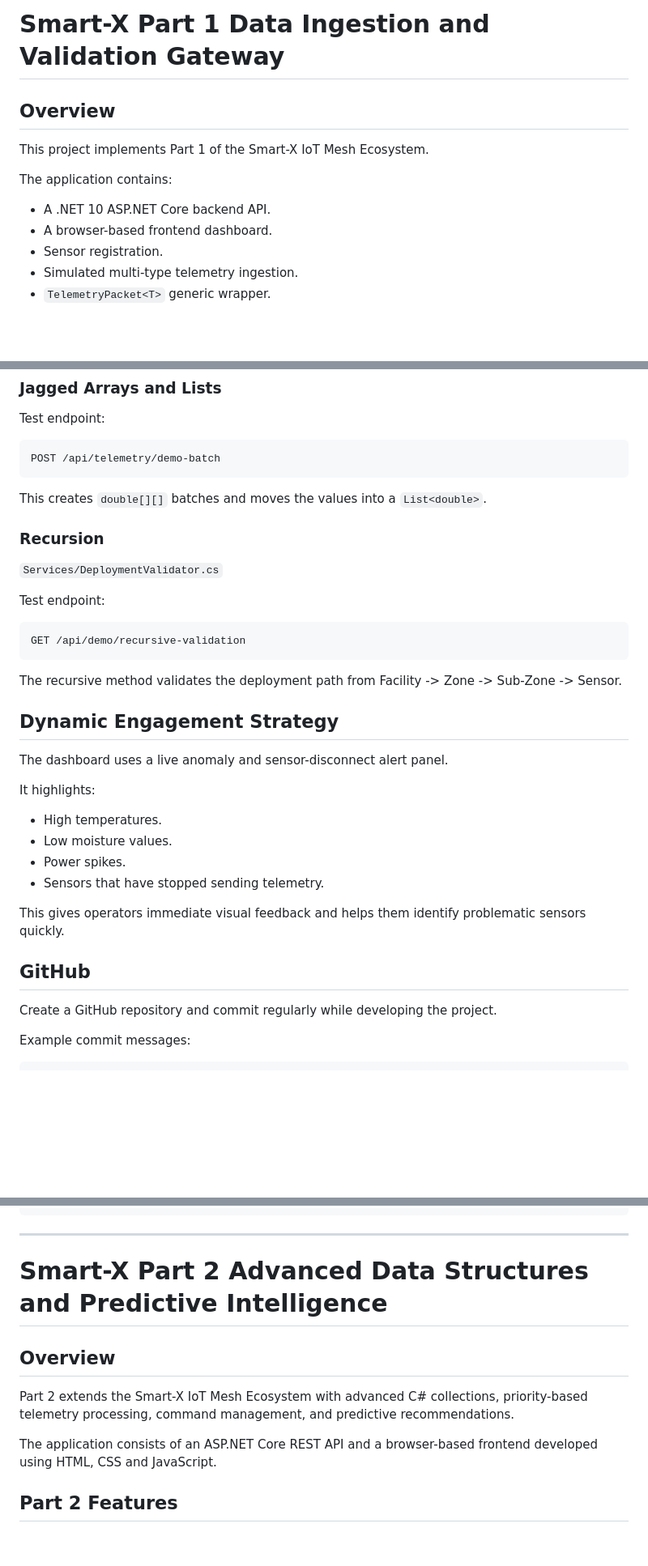
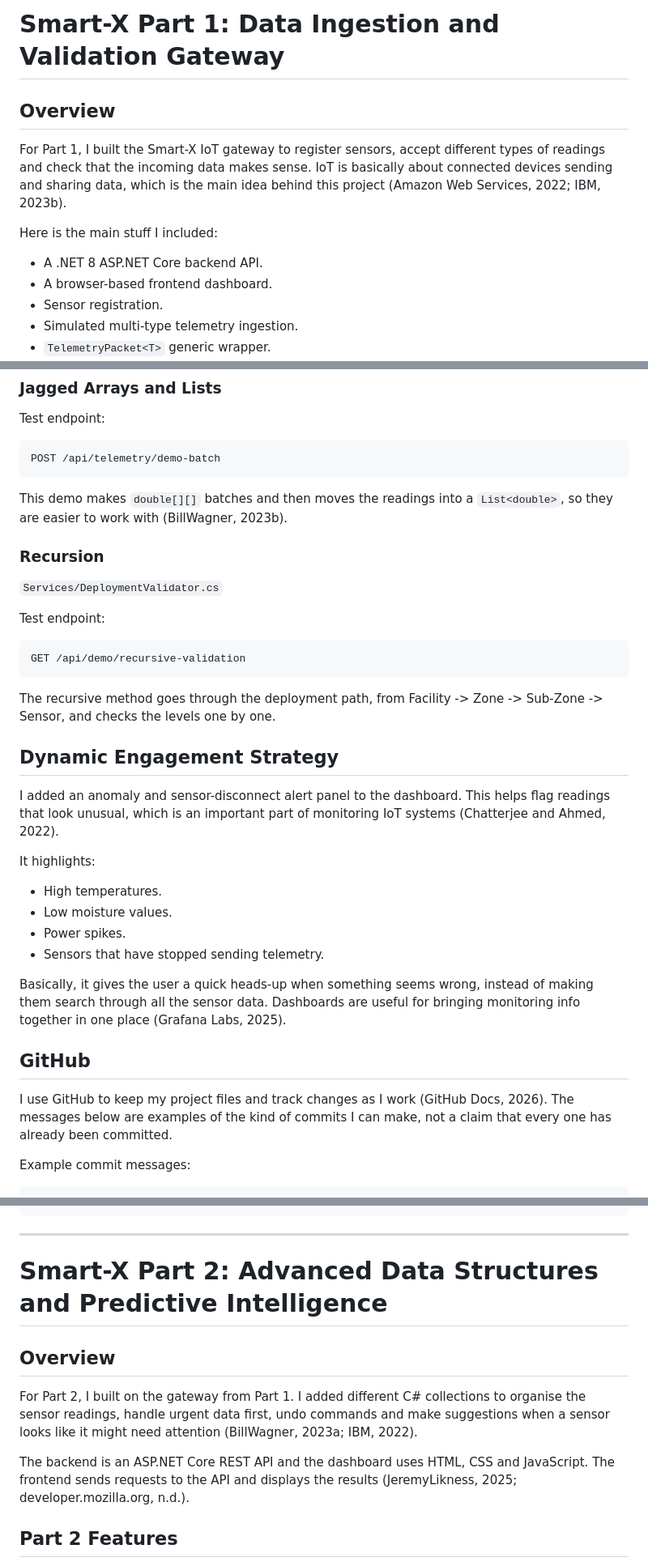
Before and after one commit to priyanka052005/prog7312-group-1-2026-poe-part2-priyanka052005, a Markdown page: README.md, 3 parts joined by grey strips. Shown at 81% size. GitHub-like rendering; blank space fills up the shorter version.

````diff
--- a/README.md
+++ b/README.md
@@ -1,12 +1,12 @@
-# Smart-X Part 1  Data Ingestion and Validation Gateway
+# Smart-X  Part 1: Data Ingestion and Validation Gateway
 
 ## Overview
 
-This project implements Part 1 of the Smart-X IoT Mesh Ecosystem.
+For Part 1, I built the Smart-X IoT gateway to register sensors, accept different types of readings and check that the incoming data makes sense. IoT is basically about connected devices sending and sharing data, which is the main idea behind this project (Amazon Web Services, 2022; IBM, 2023b).
 
-The application contains:
+Here is the main stuff I included:
 
-- A .NET 10 ASP.NET Core backend API.
+- A .NET 8 ASP.NET Core backend API.
 - A browser-based frontend dashboard.
 - Sensor registration.
 - Simulated multi-type telemetry ingestion.
@@ -184,7 +184,7 @@ Test endpoint:
 POST /api/telemetry/demo-batch
 ```
 
-This creates `double[][]` batches and moves the values into a `List<double>`.
+This demo makes `double[][]` batches and then moves the readings into a `List<double>`, so they are easier to work with (BillWagner, 2023b).
 
 ### Recursion
 
@@ -196,11 +196,11 @@ Test endpoint:
 GET /api/demo/recursive-validation
 ```
 
-The recursive method validates the deployment path from Facility -> Zone -> Sub-Zone -> Sensor.
+The recursive method goes through the deployment path, from Facility -> Zone -> Sub-Zone -> Sensor, and checks the levels one by one.
 
 ## Dynamic Engagement Strategy
 
-The dashboard uses a live anomaly and sensor-disconnect alert panel.
+I added an anomaly and sensor-disconnect alert panel to the dashboard. This helps flag readings that look unusual, which is an important part of monitoring IoT systems (Chatterjee and Ahmed, 2022).
 
 It highlights:
 
@@ -209,11 +209,11 @@ It highlights:
 - Power spikes.
 - Sensors that have stopped sending telemetry.
 
-This gives operators immediate visual feedback and helps them identify problematic sensors quickly.
+Basically, it gives the user a quick heads-up when something seems wrong, instead of making them search through all the sensor data. Dashboards are useful for bringing monitoring info together in one place (Grafana Labs, 2025).
 
 ## GitHub
 
-Create a GitHub repository and commit regularly while developing the project.
+I use GitHub to keep my project files and track changes as I work (GitHub Docs, 2026). The messages below are examples of the kind of commits I can make, not a claim that every one has already been committed.
 
 Example commit messages:
 
@@ -242,13 +242,13 @@ Final Part 1 testing
 ---
 
 
-# Smart-X Part 2  Advanced Data Structures and Predictive Intelligence
+# Smart-X  Part 2: Advanced Data Structures and Predictive Intelligence
 
 ## Overview
 
-Part 2 extends the Smart-X IoT Mesh Ecosystem with advanced C# collections, priority-based telemetry processing, command management, and predictive recommendations.
+For Part 2, I built on the gateway from Part 1. I added different C# collections to organise the sensor readings, handle urgent data first, undo commands and make suggestions when a sensor looks like it might need attention (BillWagner, 2023a; IBM, 2022).
 
-The application consists of an ASP.NET Core REST API and a browser-based frontend developed using HTML, CSS and JavaScript.
+The backend is an ASP.NET Core REST API and the dashboard uses HTML, CSS and JavaScript. The frontend sends requests to the API and displays the results (JeremyLikness, 2025; developer.mozilla.org, n.d.).
 
 ## Part 2 Features
 
````
Also changed, not shown: other parts of README.md (+20 -18 lines).
